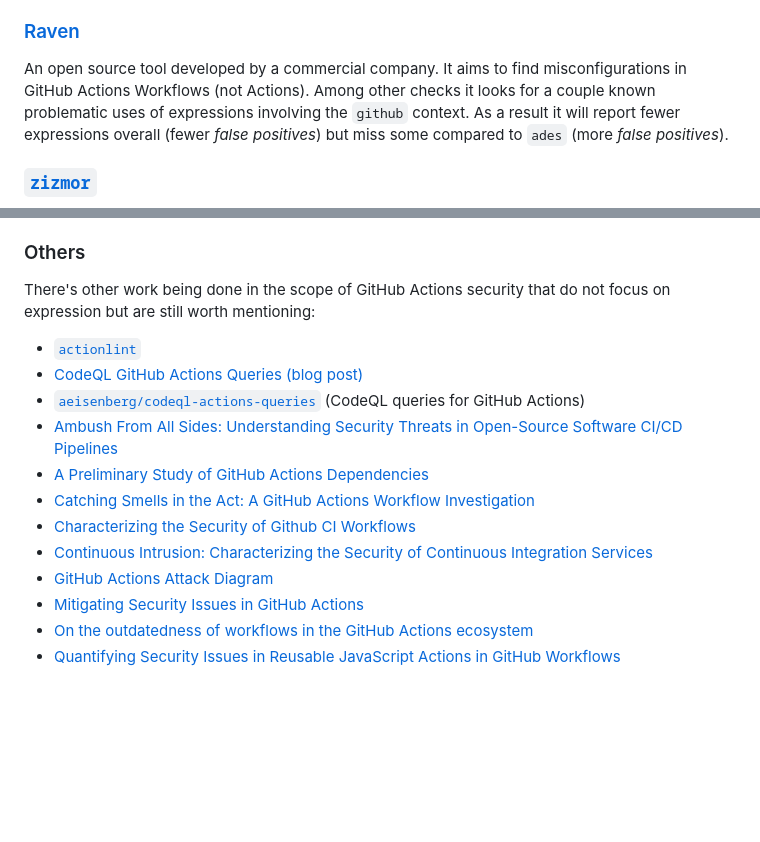
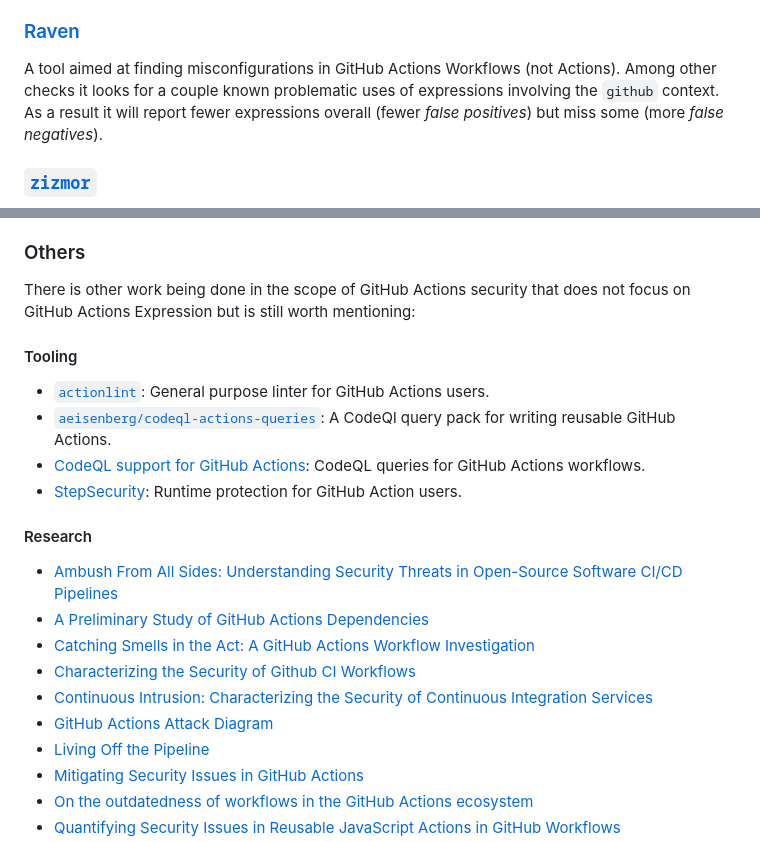
Before and after one commit to ericcornelissen/ades, a Markdown page: README.md, 2 parts joined by grey strips. GitHub-like rendering; blank space fills up the shorter version.

```diff
--- a/README.md
+++ b/README.md
@@ -111,10 +197,10 @@ _false positives_).
 
 ### [Raven]
 
-An open source tool developed by a commercial company. It aims to find misconfigurations in GitHub
-Actions Workflows (not Actions). Among other checks it looks for a couple known problematic uses of
-expressions involving the `github` context. As a result it will report fewer expressions overall
-(fewer _false positives_) but miss some compared to `ades` (more _false positives_).
+A tool aimed at finding misconfigurations in GitHub Actions Workflows (not Actions). Among other
+checks it looks for a couple known problematic uses of expressions involving the `github` context.
+As a result it will report fewer expressions overall (fewer _false positives_) but miss some (more
+_false negatives_).
 
 ### [`zizmor`]
 
@@ -127,18 +219,30 @@ controlled with different "severities".
 
 ### Others
 
-There's other work being done in the scope of GitHub Actions security that do not focus on
-expression but are still worth mentioning:
+There is other work being done in the scope of GitHub Actions security that does not focus on GitHub
+Actions Expression but is still worth mentioning:
 
-- [`actionlint`]
-- [CodeQL GitHub Actions Queries (blog post)]
-- [`aeisenberg/codeql-actions-queries`]  (CodeQL queries for GitHub Actions)
+#### Tooling
+
+- [`actionlint`]: General purpose linter for GitHub Actions users.
+- [`aeisenberg/codeql-actions-queries`]: A CodeQl query pack for writing reusable GitHub Actions.
+- [CodeQL support for GitHub Actions]: CodeQL queries for GitHub Actions workflows.
+- [StepSecurity]: Runtime protection for GitHub Action users.
+
+[`actionlint`]: https://github.com/rhysd/actionlint
+[`aeisenberg/codeql-actions-queries`]: https://github.com/aeisenberg/codeql-actions-queries
+[codeql support for github actions]: https://docs.github.com/en/code-security/code-scanning/managing-your-code-scanning-configuration/actions-built-in-queries
+[stepsecurity]: https://www.stepsecurity.io/
+
+#### Research
+
 - [Ambush From All Sides: Understanding Security Threats in Open-Source Software CI/CD Pipelines]
 - [A Preliminary Study of GitHub Actions Dependencies]
 - [Catching Smells in the Act: A GitHub Actions Workflow Investigation]
 - [Characterizing the Security of Github CI Workflows]
 - [Continuous Intrusion: Characterizing the Security of Continuous Integration Services]
 - [GitHub Actions Attack Diagram]
+- [Living Off the Pipeline]
 - [Mitigating Security Issues in GitHub Actions]
 - [On the outdatedness of workflows in the GitHub Actions ecosystem]
 - [Quantifying Security Issues in Reusable JavaScript Actions in GitHub Workflows]
```
Also changed, not shown: other parts of README.md (+164 -86 lines).
